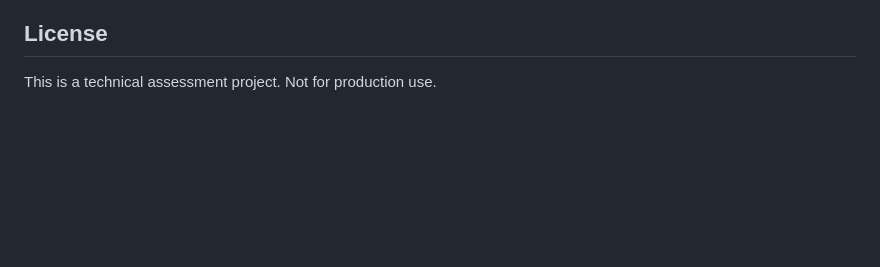
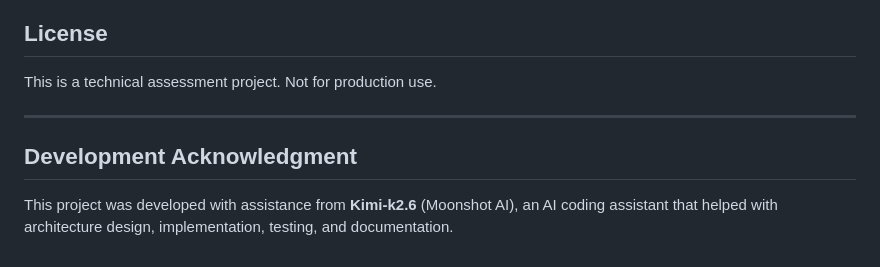
Before and after one commit to Ribin545/Project-Recall, a Markdown page: README.md, the part around the change. Rendered like a GitHub page; blank space fills up the shorter version.

Commit message:
Add Kimi-k2.6 development acknowledgment

```diff
--- a/README.md
+++ b/README.md
@@ -278,3 +278,9 @@ Detailed documentation is in `./docs/`:
 ## License
 
 This is a technical assessment project. Not for production use.
+
+---
+
+## Development Acknowledgment
+
+This project was developed with assistance from **Kimi-k2.6** (Moonshot AI), an AI coding assistant that helped with architecture design, implementation, testing, and documentation.
```
